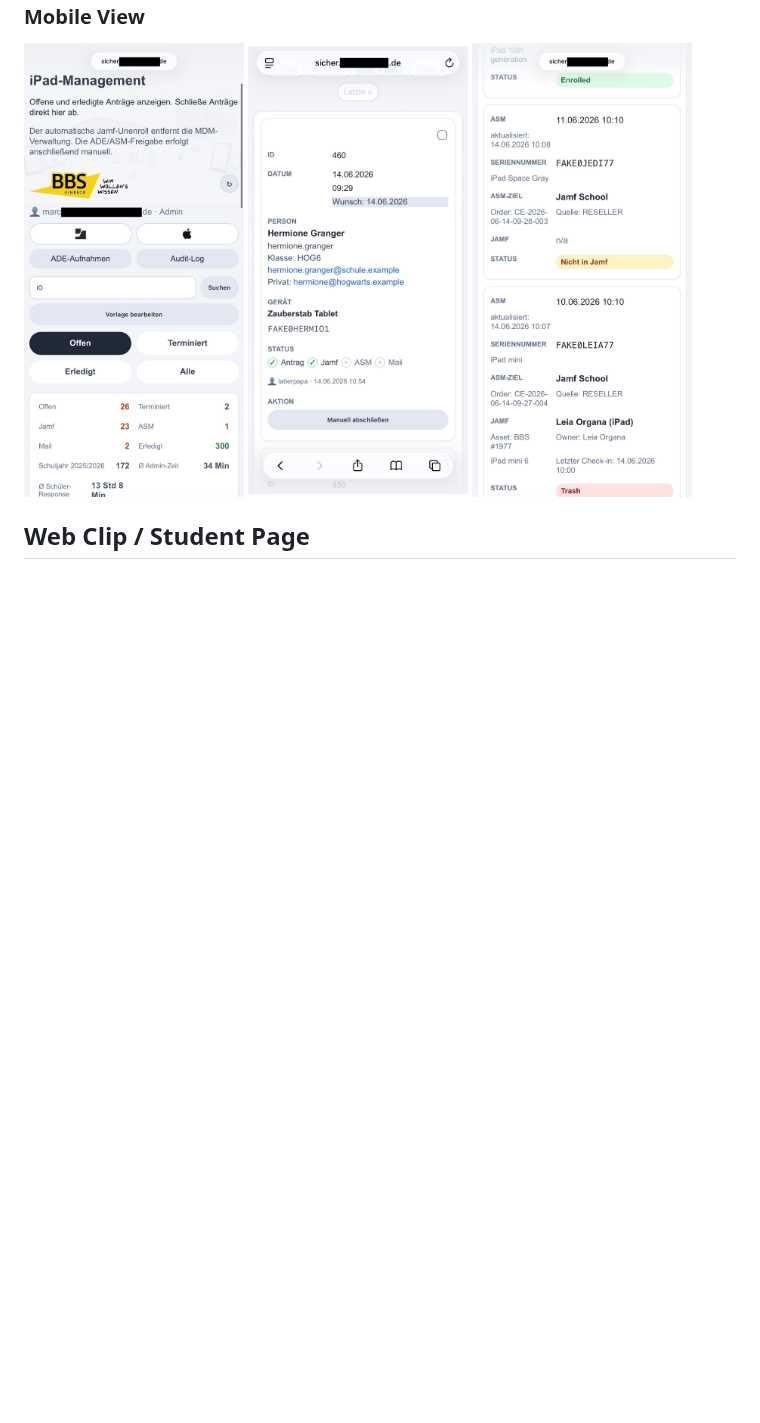
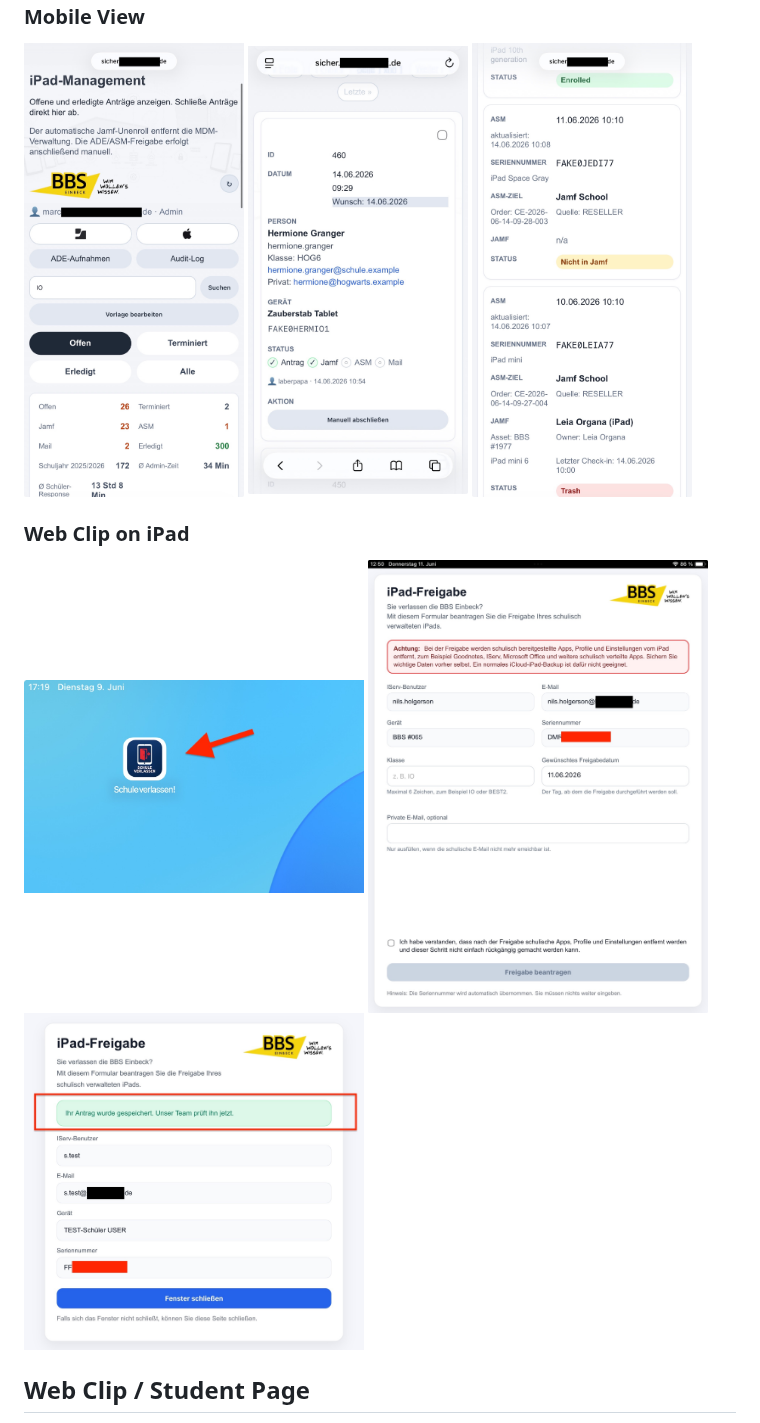
Before and after one commit to mail896/bbs_mdm_disown_public, a Markdown page: README.en.md, the part around the change. Drawn GitHub-style; pictures changed too: images/WebClip 01.jpeg, images/WebClip 02.jpeg; blank space fills up the shorter version.

```diff
--- a/README.en.md
+++ b/README.en.md
@@ -24,6 +24,14 @@ The application reflects local MDM workflows: students submit release requests f
   <img src="images/Demo-iPad-Managemnt-BBS-mobile-01.jpeg" alt="iPad Management mobile 01" width="220">
   <img src="images/Demo-iPad-Managemnt-BBS-mobile-02.jpeg" alt="iPad Management mobile 02" width="220">
   <img src="images/Demo-iPad-Managemnt-BBS-mobile-03.jpeg" alt="iPad Management mobile 03" width="220">
+</p>
+
+### Web Clip on iPad
+
+<p>
+  <img src="images/WebClip%2000.jpeg" alt="Web Clip start 00" width="340">
+  <img src="images/WebClip%2001.jpeg" alt="Web Clip start 01" width="340">
+  <img src="images/WebClip%2002.jpeg" alt="Web Clip start 02" width="340">
 </p>
 
 ## Web Clip / Student Page
```
Also changed, not shown: README.md (+8 -0 lines).
